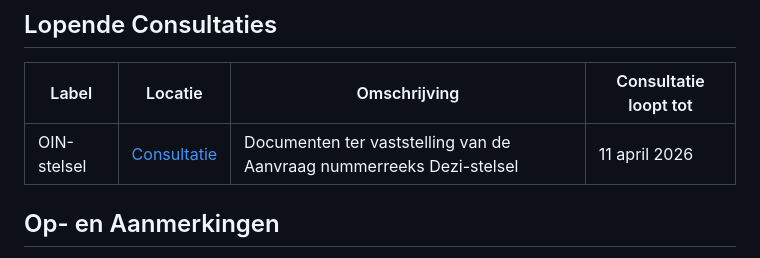
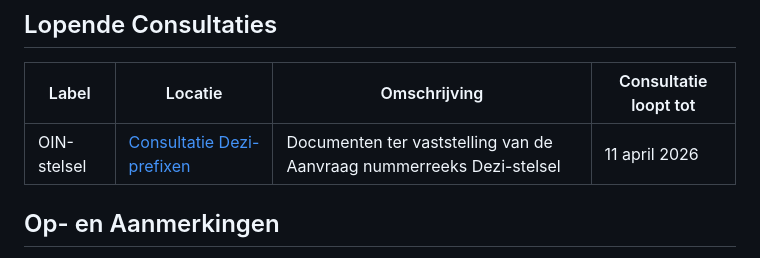
Before and after one commit to Logius-standaarden/Openbare-Consultaties, a Markdown page: README.md, the part around the change. Rendered like a GitHub page.

Commit message:
Update consultation title in README

```diff
--- a/README.md
+++ b/README.md
@@ -4,7 +4,7 @@
 
 | Label | Locatie | Omschrijving | Consultatie loopt tot |
 |---|---|---|---|
-| OIN-stelsel | [Consultatie <TITEL-VAN-CONSULTATIE>](https://logius-standaarden.github.io/Openbare-Consultaties/2026-03-oin-stelsel)| Documenten ter vaststelling van de Aanvraag nummerreeks Dezi-stelsel | 11 april 2026 |
+| OIN-stelsel | [Consultatie Dezi-prefixen](https://logius-standaarden.github.io/Openbare-Consultaties/2026-03-oin-stelsel)| Documenten ter vaststelling van de Aanvraag nummerreeks Dezi-stelsel | 11 april 2026 |
 
 
 ## Op- en Aanmerkingen
```
